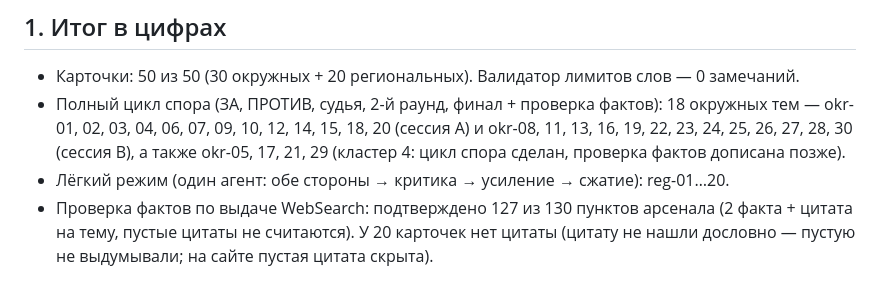
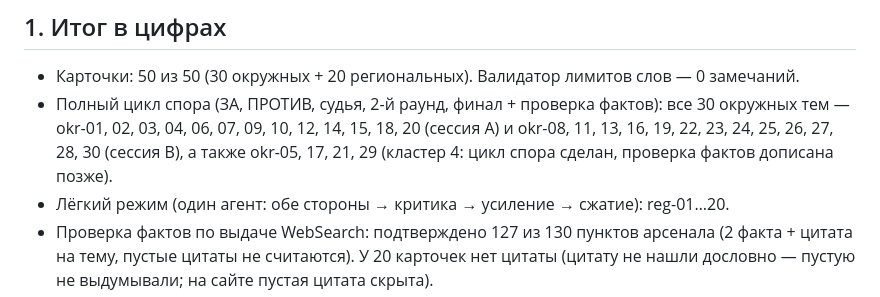
Before and after one commit to KEMIN22/Debattle, a Markdown page: report-full.md, the part around the change. GitHub-like rendering.

Commit message:
Отчёт: уточнено число окружных тем
Co-Authored-By: Claude Sonnet 5.5 <noreply@anthropic.com>
Claude-Session: https://claude.ai/code/session_01VPv3MPi681dTJZTFNjQv7P

```diff
--- a/report-full.md
+++ b/report-full.md
@@ -4,7 +4,7 @@
 
 ## 1. Итог в цифрах
 - Карточки: 50 из 50 (30 окружных + 20 региональных). Валидатор лимитов слов — 0 замечаний.
-- Полный цикл спора (ЗА, ПРОТИВ, судья, 2-й раунд, финал + проверка фактов): 18 окружных тем — okr-01, 02, 03, 04, 06, 07, 09, 10, 12, 14, 15, 18, 20 (сессия A) и okr-08, 11, 13, 16, 19, 22, 23, 24, 25, 26, 27, 28, 30 (сессия B), а также okr-05, 17, 21, 29 (кластер 4: цикл спора сделан, проверка фактов дописана позже).
+- Полный цикл спора (ЗА, ПРОТИВ, судья, 2-й раунд, финал + проверка фактов): все 30 окружных тем — okr-01, 02, 03, 04, 06, 07, 09, 10, 12, 14, 15, 18, 20 (сессия A) и okr-08, 11, 13, 16, 19, 22, 23, 24, 25, 26, 27, 28, 30 (сессия B), а также okr-05, 17, 21, 29 (кластер 4: цикл спора сделан, проверка фактов дописана позже).
 - Лёгкий режим (один агент: обе стороны → критика → усиление → сжатие): reg-01…20.
 - Проверка фактов по выдаче WebSearch: подтверждено 127 из 130 пунктов арсенала (2 факта + цитата на тему, пустые цитаты не считаются). У 20 карточек нет цитаты (цитату не нашли дословно — пустую не выдумывали; на сайте пустая цитата скрыта).
 - Темы с хотя бы одним непроверенным пунктом арсенала: 3 (reg-07, reg-08, reg-16).
```
